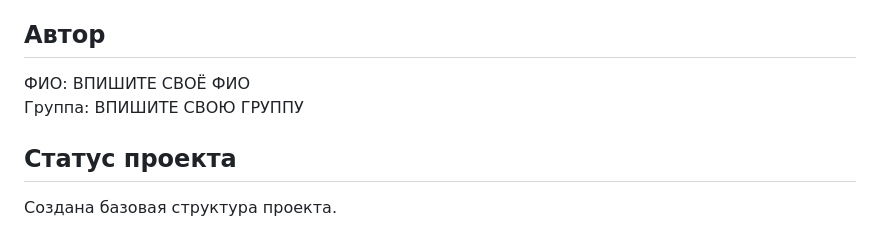
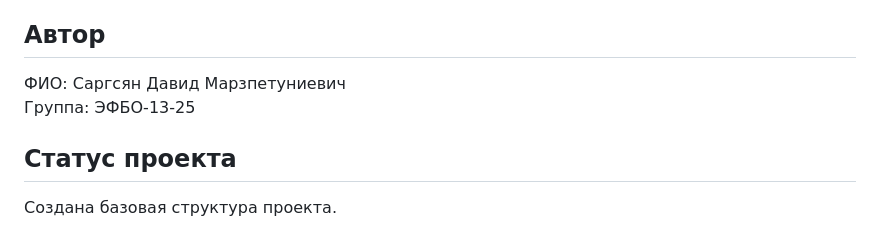
Before and after one commit to dsargsan6-art/kr1-html-css-shop, a Markdown page: README.md, the part around the change. Drawn GitHub-style.

```diff
--- a/README.md
+++ b/README.md
@@ -18,8 +18,8 @@
 - GitHub.
 
 ## Автор
-ФИО: ВПИШИТЕ СВОЁ ФИО
-Группа: ВПИШИТЕ СВОЮ ГРУППУ
+ФИО: Саргсян Давид Марзпетуниевич
+Группа: ЭФБО-13-25
 
 ## Статус проекта
 Создана базовая структура проекта.
```
